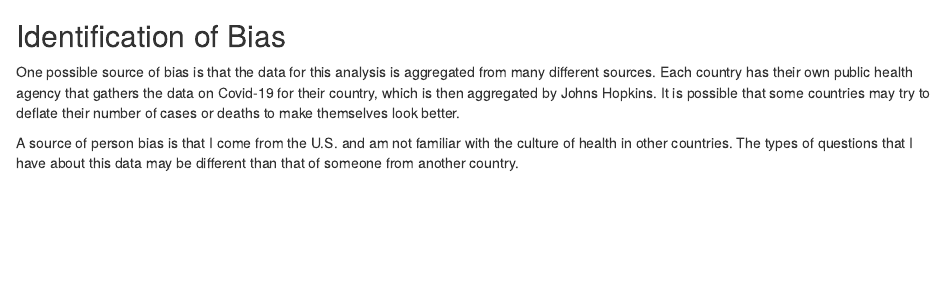
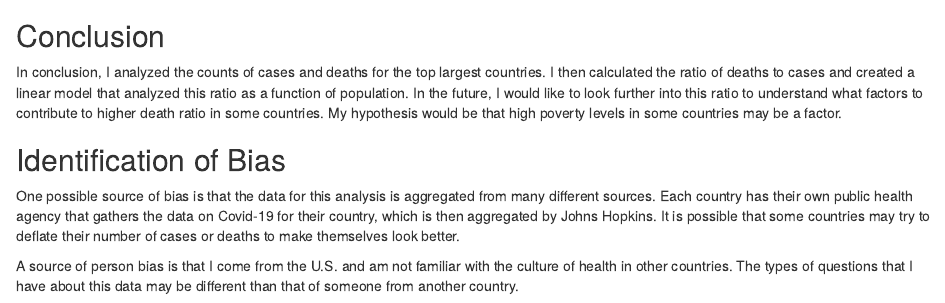
Before and after one commit to jsauls/MS_DataScience, an R Markdown document (Field_Final.Rmd): the page in a window 1100 px wide, from 4110 px down. Rendered offline with R 4.5, knitr and Pandoc, with nearby package versions; some code elsewhere in the file could not run offline.

Commit message:
Add files via upload

````diff
--- a/Field_Final.Rmd
+++ b/Field_Final.Rmd
@@ -152,6 +152,11 @@ summary(model)
 
 ```
 
+## Conclusion
+
+In conclusion, I analyzed the counts of cases and deaths for the top largest countries. I then calculated the ratio of deaths to cases and created a linear model that analyzed this ratio as a function of population. In the future, I would like to look further into this ratio to understand what factors to contribute to higher death ratio in some countries. My hypothesis would be that high poverty levels in some countries may be a factor.
+
+
 ## Identification of Bias
 
 One possible source of bias is that the data for this analysis is aggregated from many different sources. Each country has their own public health agency that gathers the data on Covid-19 for their country, which is then aggregated by Johns Hopkins. It is possible that some countries may try to deflate their number of cases or deaths to make themselves look better.
````
